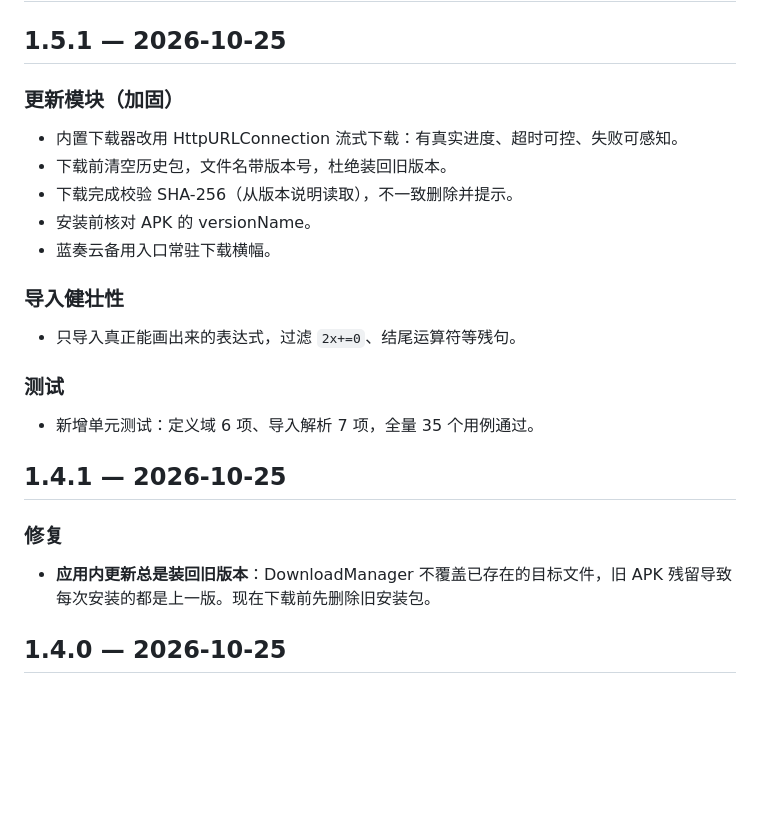
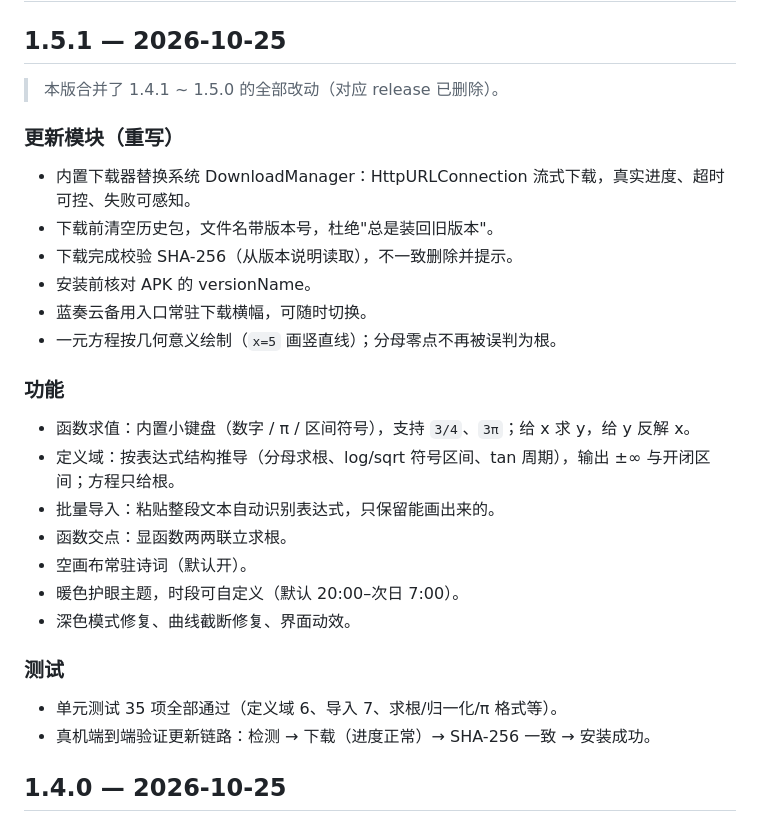
Before and after one commit to CLoneLING/FunctionPlotter, a Markdown page: CHANGELOG.md, the part around the change. GitHub-like rendering; blank space fills up the shorter version.

Commit message:
docs: 合并 1.4.1~1.5.0 变更记录到 1.5.1

```diff
--- a/CHANGELOG.md
+++ b/CHANGELOG.md
@@ -2,27 +2,31 @@
 
 ## 1.5.1 — 2026-10-25
 
-### 更新模块（加固）
+> 本版合并了 1.4.1 ~ 1.5.0 的全部改动（对应 release 已删除）。
 
-- 内置下载器改用 HttpURLConnection 流式下载：有真实进度、超时可控、失败可感知。
-- 下载前清空历史包，文件名带版本号，杜绝装回旧版本。
+### 更新模块（重写）
+
+- 内置下载器替换系统 DownloadManager：HttpURLConnection 流式下载，真实进度、超时可控、失败可感知。
+- 下载前清空历史包，文件名带版本号，杜绝"总是装回旧版本"。
 - 下载完成校验 SHA-256（从版本说明读取），不一致删除并提示。
 - 安装前核对 APK 的 versionName。
-- 蓝奏云备用入口常驻下载横幅。
+- 蓝奏云备用入口常驻下载横幅，可随时切换。
+- 一元方程按几何意义绘制（`x=5` 画竖直线）；分母零点不再被误判为根。
 
-### 导入健壮性
+### 功能
 
-- 只导入真正能画出来的表达式，过滤 `2x+=0`、结尾运算符等残句。
+- 函数求值：内置小键盘（数字 / π / 区间符号），支持 `3/4`、`3π`；给 x 求 y，给 y 反解 x。
+- 定义域：按表达式结构推导（分母求根、log/sqrt 符号区间、tan 周期），输出 ±∞ 与开闭区间；方程只给根。
+- 批量导入：粘贴整段文本自动识别表达式，只保留能画出来的。
+- 函数交点：显函数两两联立求根。
+- 空画布常驻诗词（默认开）。
+- 暖色护眼主题，时段可自定义（默认 20:00–次日 7:00）。
+- 深色模式修复、曲线截断修复、界面动效。
 
 ### 测试
 
-- 新增单元测试：定义域 6 项、导入解析 7 项，全量 35 个用例通过。
-## 1.4.1 — 2026-10-25
-
-### 修复
-
-- **应用内更新总是装回旧版本**：DownloadManager 不覆盖已存在的目标文件，旧 APK 残留导致每次安装的都是上一版。现在下载前先删除旧安装包。
-
+- 单元测试 35 项全部通过（定义域 6、导入 7、求根/归一化/π 格式等）。
+- 真机端到端验证更新链路：检测 → 下载（进度正常）→ SHA-256 一致 → 安装成功。
 ## 1.4.0 — 2026-10-25
 
 ### 新增
```
